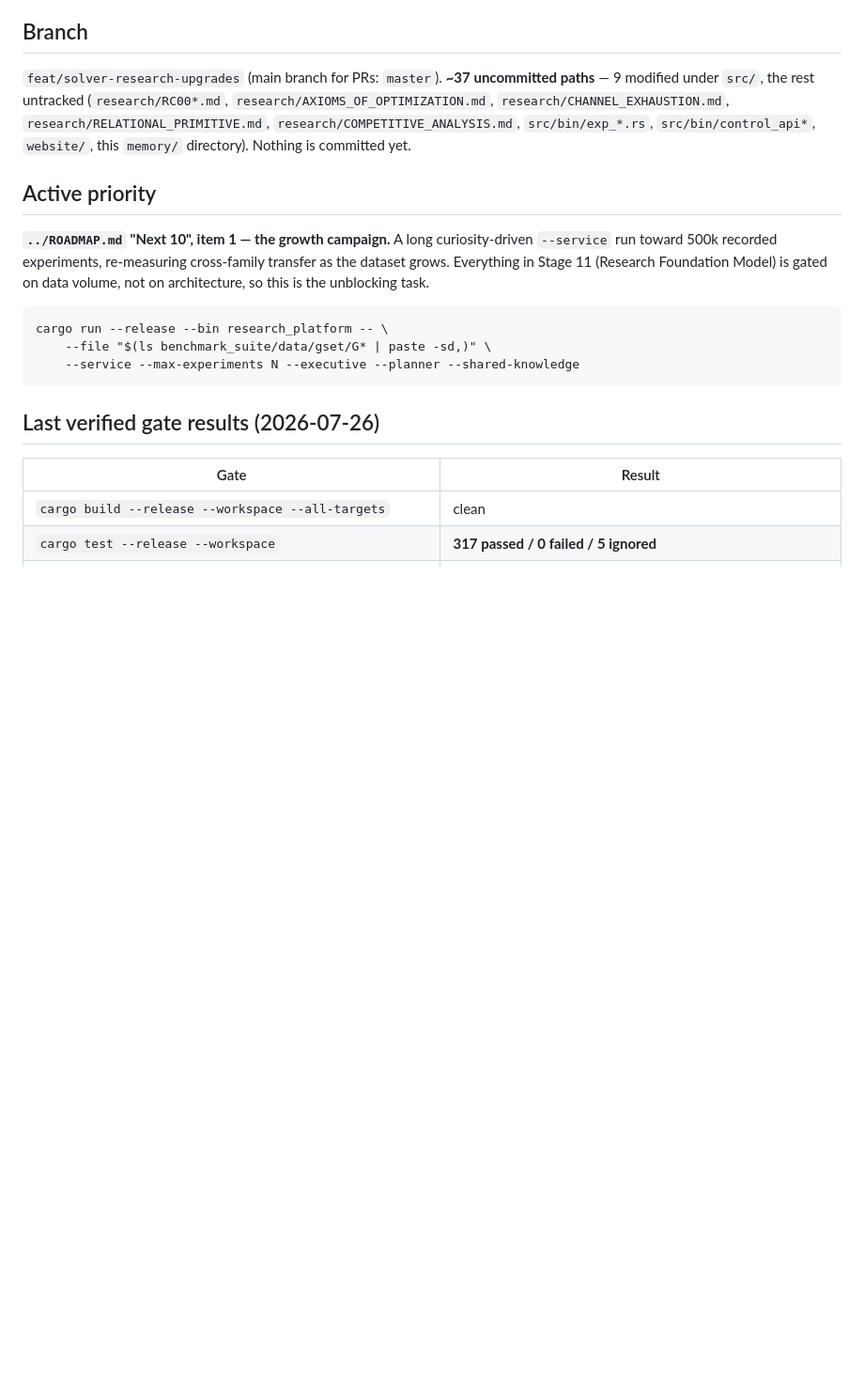
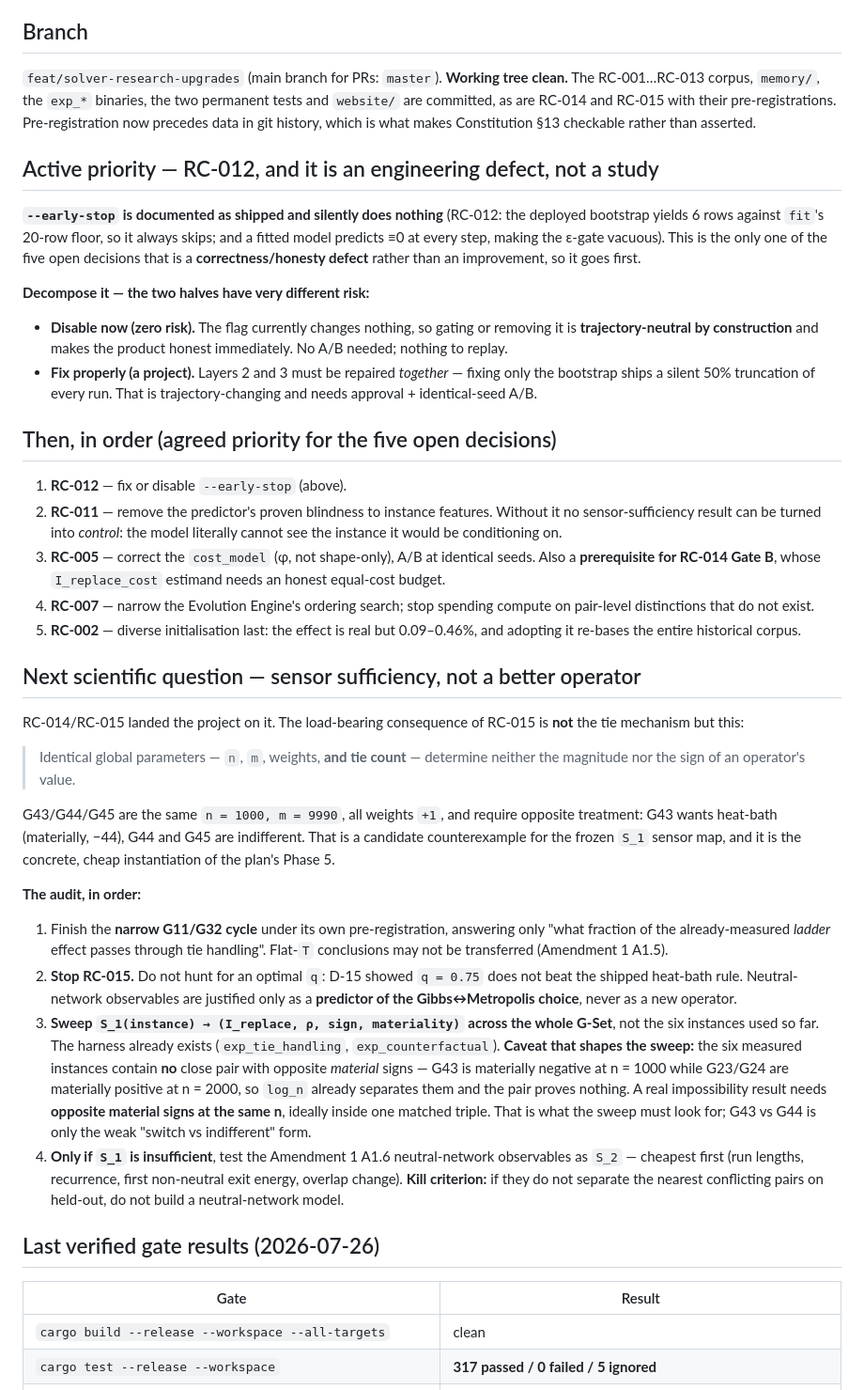
Before and after one commit to EldosZhupanov/ising_engine, a Markdown page: memory/CURRENT_TASK.md, the part around one of its changes. Shown at 94% size. Rendered like a GitHub page; blank space fills up the shorter version.

Commit message:
docs(memory): CURRENT_TASK — RC-012 next, then the sensor-sufficiency audit
The file was stale (2026-07-27, 'nothing is committed yet', active priority the
500k growth campaign that RC-014 deprioritised). Replaced with current state.

RC-012 is the next engineering decision because it is the only one of the five
open decisions that is a correctness defect rather than an improvement:
--early-stop is documented as shipped and silently does nothing. Decomposed by
risk — DISABLING is trajectory-neutral by construction (the flag changes nothing
today) and can happen immediately with no A/B; FIXING requires repairing layers 2
and 3 together, since fixing only the bootstrap ships a silent 50% truncation.

Priority for the remaining four recorded with reasons: RC-011 before RC-005
because a predictor provably blind to instance features cannot turn a
sensor-sufficiency result into control; RC-005 before RC-007 because it is also a
prerequisite for RC-014 Gate B's equal-cost estimand; RC-002 last because it
re-bases the entire historical corpus for 0.09-0.46%.

The next scientific question is sensor sufficiency, and RC-015's load-bearing
consequence is not the tie mechanism but that identical n, m, weights AND tie
count determine neither the magnitude nor the sign of an operator's value.

One caveat recorded that shapes the audit: the six instances measured so far
contain NO close pair with opposite material signs. G43 is materially negative at
n=1000 while G23/G24 are materially positive at n=2000, so log_n already
separates them and that pair proves nothing. A real impossibility result needs
opposite material signs at the SAME n, ideally inside one matched triple. G43 vs
G44 is only the weak 'switch vs indifferent' form.

No new governance document: this is the designated live-status file, per the
moratorium declared in RC014_PLAN_CAUSAL_INSTRUMENT.md section 1.

Co-Authored-By: Claude Opus 5 <noreply@anthropic.com>
Claude-Session: https://claude.ai/code/session_01RB6s4t2ZpvQGmbvtj8Frw4

````diff
--- a/memory/CURRENT_TASK.md
+++ b/memory/CURRENT_TASK.md
@@ -8,25 +8,78 @@ Last updated: 2026-07-27
 ## Branch
 
 `feat/solver-research-upgrades` (main branch for PRs: `master`).
-**~37 uncommitted paths** — 9 modified under `src/`, the rest untracked
-(`research/RC00*.md`, `research/AXIOMS_OF_OPTIMIZATION.md`,
-`research/CHANNEL_EXHAUSTION.md`, `research/RELATIONAL_PRIMITIVE.md`,
-`research/COMPETITIVE_ANALYSIS.md`, `src/bin/exp_*.rs`, `src/bin/control_api*`,
-`website/`, this `memory/` directory). Nothing is committed yet.
+**Working tree clean.** The RC-001…RC-013 corpus, `memory/`, the `exp_*` binaries,
+the two permanent tests and `website/` are committed, as are RC-014 and RC-015
+with their pre-registrations. Pre-registration now precedes data in git history,
+which is what makes Constitution §13 checkable rather than asserted.
 
-## Active priority
+## Active priority — RC-012, and it is an engineering defect, not a study
 
-**`../ROADMAP.md` "Next 10", item 1 — the growth campaign.** A long
-curiosity-driven `--service` run toward 500k recorded experiments, re-measuring
-cross-family transfer as the dataset grows. Everything in Stage 11 (Research
-Foundation Model) is gated on data volume, not on architecture, so this is the
-unblocking task.
+**`--early-stop` is documented as shipped and silently does nothing** (RC-012:
+the deployed bootstrap yields 6 rows against `fit`'s 20-row floor, so it always
+skips; and a fitted model predicts ≡0 at every step, making the ε-gate vacuous).
+This is the only one of the five open decisions that is a **correctness/honesty
+defect** rather than an improvement, so it goes first.
 
-```
-cargo run --release --bin research_platform -- \
-    --file "$(ls benchmark_suite/data/gset/G* | paste -sd,)" \
-    --service --max-experiments N --executive --planner --shared-knowledge
-```
+**Decompose it — the two halves have very different risk:**
+
+- **Disable now (zero risk).** The flag currently changes nothing, so gating or
+  removing it is **trajectory-neutral by construction** and makes the product
+  honest immediately. No A/B needed; nothing to replay.
+- **Fix properly (a project).** Layers 2 and 3 must be repaired *together* —
+  fixing only the bootstrap ships a silent 50% truncation of every run. That is
+  trajectory-changing and needs approval + identical-seed A/B.
+
+## Then, in order (agreed priority for the five open decisions)
+
+1. **RC-012** — fix or disable `--early-stop` (above).
+2. **RC-011** — remove the predictor's proven blindness to instance features.
+   Without it no sensor-sufficiency result can be turned into *control*: the
+   model literally cannot see the instance it would be conditioning on.
+3. **RC-005** — correct the `cost_model` (φ, not shape-only), A/B at identical
+   seeds. Also a **prerequisite for RC-014 Gate B**, whose `I_replace_cost`
+   estimand needs an honest equal-cost budget.
+4. **RC-007** — narrow the Evolution Engine's ordering search; stop spending
+   compute on pair-level distinctions that do not exist.
+5. **RC-002** — diverse initialisation last: the effect is real but 0.09–0.46%,
+   and adopting it re-bases the entire historical corpus.
+
+## Next scientific question — sensor sufficiency, not a better operator
+
+RC-014/RC-015 landed the project on it. The load-bearing consequence of RC-015 is
+**not** the tie mechanism but this:
+
+> Identical global parameters — `n`, `m`, weights, **and tie count** — determine
+> neither the magnitude nor the sign of an operator's value.
+
+G43/G44/G45 are the same `n = 1000, m = 9990`, all weights `+1`, and require
+opposite treatment: G43 wants heat-bath (materially, −44), G44 and G45 are
+indifferent. That is a candidate counterexample for the frozen `S_1` sensor map,
+and it is the concrete, cheap instantiation of the plan's Phase 5.
+
+**The audit, in order:**
+
+1. Finish the **narrow G11/G32 cycle** under its own pre-registration, answering
+   only "what fraction of the already-measured *ladder* effect passes through tie
+   handling". Flat-`T` conclusions may not be transferred (Amendment 1 A1.5).
+2. **Stop RC-015.** Do not hunt for an optimal `q`: D-15 showed `q = 0.75` does
+   not beat the shipped heat-bath rule. Neutral-network observables are justified
+   only as a **predictor of the Gibbs↔Metropolis choice**, never as a new operator.
+3. **Sweep `S_1(instance) → (I_replace, ρ, sign, materiality)` across the whole
+   G-Set**, not the six instances used so far. The harness already exists
+   (`exp_tie_handling`, `exp_counterfactual`).
+   **Caveat that shapes the sweep:** the six measured instances contain **no**
+   close pair with opposite *material* signs — G43 is materially negative at
+   n = 1000 while G23/G24 are materially positive at n = 2000, so `log_n` already
+   separates them and the pair proves nothing. A real impossibility result needs
+   **opposite material signs at the same n**, ideally inside one matched triple.
+   That is what the sweep must look for; G43 vs G44 is only the weak
+   "switch vs indifferent" form.
+4. **Only if `S_1` is insufficient**, test the Amendment 1 A1.6 neutral-network
+   observables as `S_2` — cheapest first (run lengths, recurrence, first
+   non-neutral exit energy, overlap change). **Kill criterion:** if they do not
+   separate the nearest conflicting pairs on held-out, do not build a
+   neutral-network model.
 
 ## Last verified gate results (2026-07-26)
 
````
Also changed, not shown: other parts of memory/CURRENT_TASK.md (+1 -1 lines).
